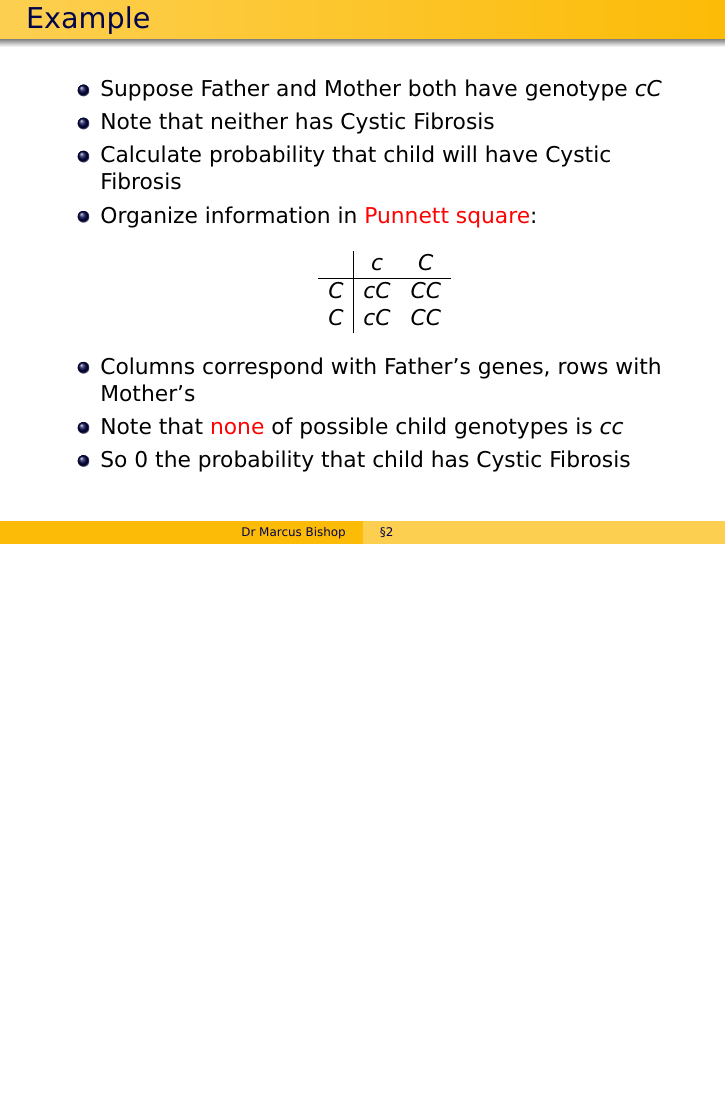
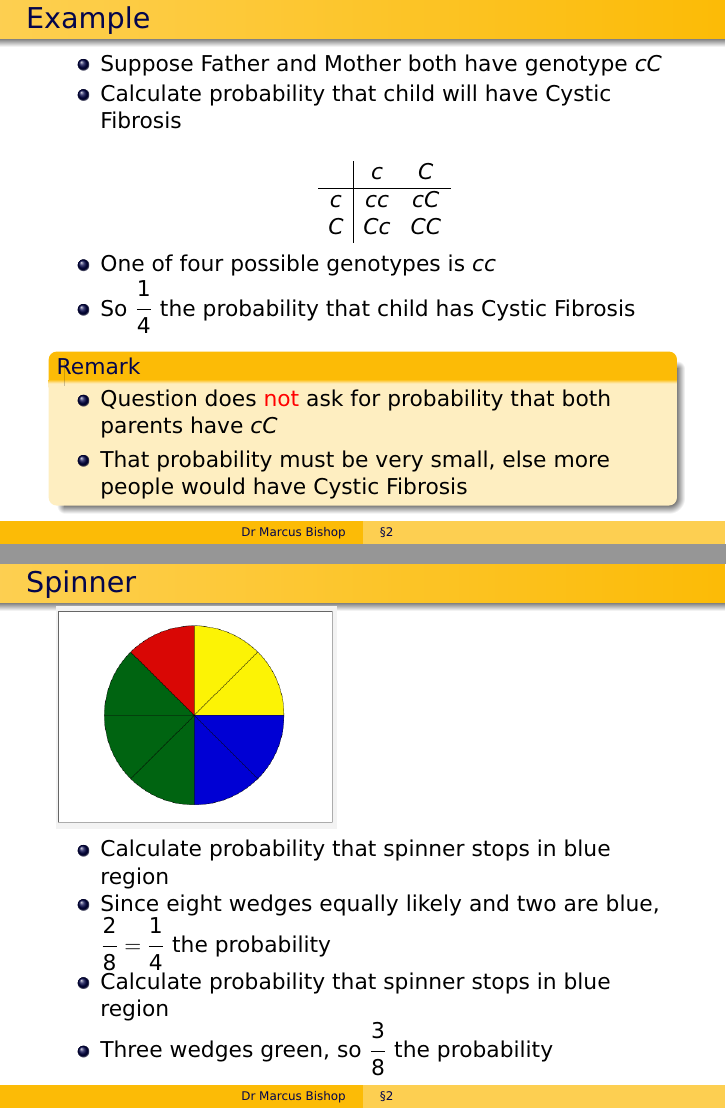
Before and after one commit to marcusjbishop/104, LaTeX slides (2.tex): page 15 of 15 before the commit and pages 15 and 16 of 16 after it, the two joined at a grey line, the shorter picture padded with empty space. Compiled offline with pdfLaTeX.

Commit message:
naja, done with 2 now

```diff
--- a/2.tex
+++ b/2.tex
@@ -301,20 +304,35 @@ C&cC&CC
 \begin{frame}{Example}
 \begin{itemize}
 \item Suppose Father and Mother both have genotype~$cC$
-\item Note that neither has Cystic Fibrosis
 \item Calculate probability that child will have Cystic Fibrosis
-\item Organize information in \alert{Punnett square}:
+\item[]
 \[\begin{array}{c|cc}
 &c&C\\\hline
-C&cC&CC\\
-C&cC&CC
+c&cc&cC\\
+C&Cc&CC
 \end{array}\]
-\item Columns correspond with Father's genes, rows with Mother's
-\item Note that \alert{none} of possible child genotypes is $cc$
-\item So $0$ the probability that child has Cystic Fibrosis
+\item One of four possible genotypes is $cc$
+\item So $\frac{1}{4}$ the probability that child has Cystic Fibrosis
+\end{itemize}
+\begin{remark}
+\begin{itemize}
+\item Question does \alert{not} ask for probability that
+both parents have $cC$
+\item That probability must be very small, else more
+people would have Cystic Fibrosis
+\end{itemize}
+\end{remark}
+\end{frame}
+
+\begin{frame}{Spinner}
+\includegraphics[scale=.30]{Spinner}
+\begin{itemize}
+\item Calculate probability that spinner stops in blue region
+\item Since eight wedges equally likely and two are blue,
+$\frac{2}{8}=\frac{1}{4}$ the probability
+\item Calculate probability that spinner stops in blue region
+\item Three wedges green, so $\frac{3}{8}$ the probability
 \end{itemize}
 \end{frame}
 
-
-
 \end{document}
```
Also changed, not shown: Spinner.png (added), 2.tex (9 more changed lines).
